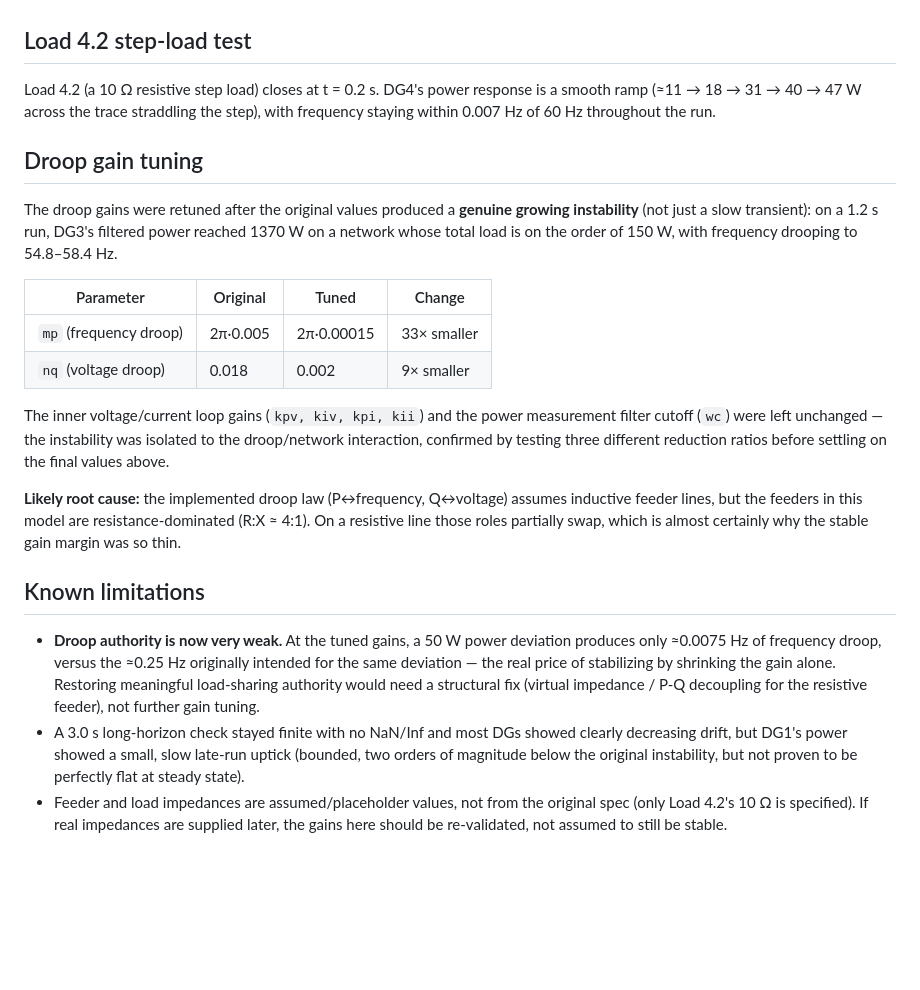
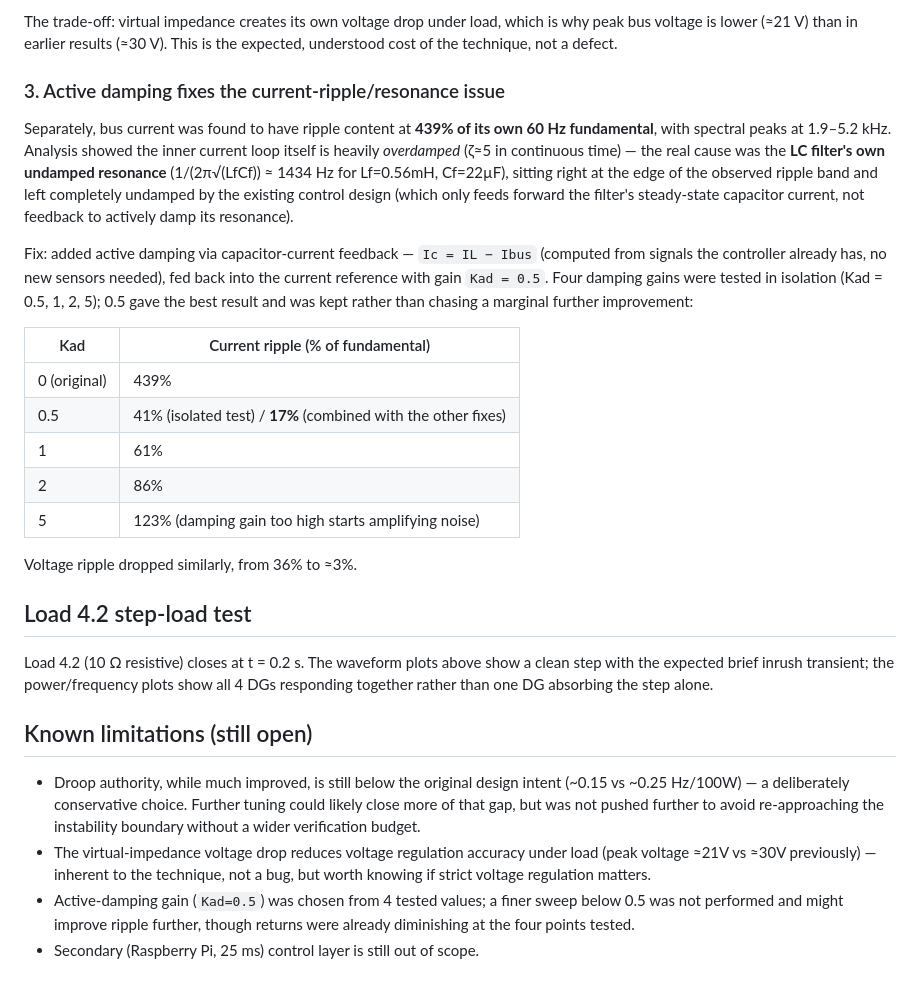
Before and after one commit to mahmudakonam/microgrid-simulink-model, a Markdown page: results/RESULTS.md, the part around one of its changes. Drawn GitHub-style; blank space fills up the shorter version.

```diff
--- a/results/RESULTS.md
+++ b/results/RESULTS.md
@@ -43,45 +90,51 @@ with the 45 V DC bus on each inverter.
+The trade-off: virtual impedance creates its own voltage drop under load,
+which is why peak bus voltage is lower (≈21 V) than in earlier results
+(≈30 V). This is the expected, understood cost of the technique, not a defect.
+
+### 3. Active damping fixes the current-ripple/resonance issue
+
+Separately, bus current was found to have ripple content at **439% of its own
+60 Hz fundamental**, with spectral peaks at 1.9–5.2 kHz. Analysis showed the
+inner current loop itself is heavily *overdamped* (ζ≈5 in continuous time) —
+the real cause was the **LC filter's own undamped resonance** (1/(2π√(LfCf))
+≈ 1434 Hz for Lf=0.56mH, Cf=22µF), sitting right at the edge of the observed
+ripple band and left completely undamped by the existing control design
+(which only feeds forward the filter's steady-state capacitor current, not
+feedback to actively damp its resonance).
+
+Fix: added active damping via capacitor-current feedback — `Ic = IL − Ibus`
+(computed from signals the controller already has, no new sensors needed),
+fed back into the current reference with gain `Kad = 0.5`. Four damping gains
+were tested in isolation (Kad = 0.5, 1, 2, 5); 0.5 gave the best result and was
+kept rather than chasing a marginal further improvement:
+
+| Kad | Current ripple (% of fundamental) |
+|---|---|
+| 0 (original) | 439% |
+| 0.5 | 41% (isolated test) / **17%** (combined with the other fixes) |
+| 1 | 61% |
+| 2 | 86% |
+| 5 | 123% (damping gain too high starts amplifying noise) |
+
+Voltage ripple dropped similarly, from 36% to ≈3%.
 
 ## Load 4.2 step-load test
 
-Load 4.2 (a 10 Ω resistive step load) closes at t = 0.2 s. DG4's power response
-is a smooth ramp (≈11 → 18 → 31 → 40 → 47 W across the trace straddling the
-step), with frequency staying within 0.007 Hz of 60 Hz throughout the run.
+Load 4.2 (10 Ω resistive) closes at t = 0.2 s. The waveform plots above show a
+clean step with the expected brief inrush transient; the power/frequency plots
+show all 4 DGs responding together rather than one DG absorbing the step alone.
 
-## Droop gain tuning
+## Known limitations (still open)
 
-The droop gains were retuned after the original values produced a **genuine
-growing instability** (not just a slow transient): on a 1.2 s run, DG3's
-filtered power reached 1370 W on a network whose total load is on the order of
-150 W, with frequency drooping to 54.8–58.4 Hz.
-
-| Parameter | Original | Tuned | Change |
-|---|---|---|---|
-| `mp` (frequency droop) | 2π·0.005 | 2π·0.00015 | 33× smaller |
-| `nq` (voltage droop) | 0.018 | 0.002 | 9× smaller |
-
-The inner voltage/current loop gains (`kpv, kiv, kpi, kii`) and the power
-measurement filter cutoff (`wc`) were left unchanged — the instability was
-isolated to the droop/network interaction, confirmed by testing three
-different reduction ratios before settling on the final values above.
-
-**Likely root cause:** the implemented droop law (P↔frequency, Q↔voltage)
-assumes inductive feeder lines, but the feeders in this model are
-resistance-dominated (R:X ≈ 4:1). On a resistive line those roles partially
-swap, which is almost certainly why the stable gain margin was so thin.
-
-## Known limitations
-
-- **Droop authority is now very weak.** At the tuned gains, a 50 W power
-  deviation produces only ≈0.0075 Hz of frequency droop, versus the ≈0.25 Hz
-  originally intended for the same deviation — the real price of stabilizing
-  by shrinking the gain alone. Restoring meaningful load-sharing authority
-  would need a structural fix (virtual impedance / P-Q decoupling for the
-  resistive feeder), not further gain tuning.
-- A 3.0 s long-horizon check stayed finite with no NaN/Inf and most DGs showed
-  clearly decreasing drift, but DG1's power showed a small, slow late-run
-  uptick (bounded, two orders of magnitude below the original instability, but
-  not proven to be perfectly flat at steady state).
-- Feeder and load impedances are assumed/placeholder values, not from the
-  original spec (only Load 4.2's 10 Ω is specified). If real impedances are
-  supplied later, the gains here should be re-validated, not assumed to still
-  be stable.
+- Droop authority, while much improved, is still below the original design
+  intent (~0.15 vs ~0.25 Hz/100W) — a deliberately conservative choice.
+  Further tuning could likely close more of that gap, but was not pushed
+  further to avoid re-approaching the instability boundary without a wider
+  verification budget.
+- The virtual-impedance voltage drop reduces voltage regulation accuracy under
+  load (peak voltage ≈21V vs ≈30V previously) — inherent to the technique, not
+  a bug, but worth knowing if strict voltage regulation matters.
+- Active-damping gain (`Kad=0.5`) was chosen from 4 tested values; a finer
+  sweep below 0.5 was not performed and might improve ripple further, though
+  returns were already diminishing at the four points tested.
+- Secondary (Raspberry Pi, 25 ms) control layer is still out of scope.
```
Also changed, not shown: other parts of results/RESULTS.md (+70 -23 lines), results/frequency_response.png, results/power_response.png, results/waveform_current.png, results/waveform_voltage.png, 1 other file.
